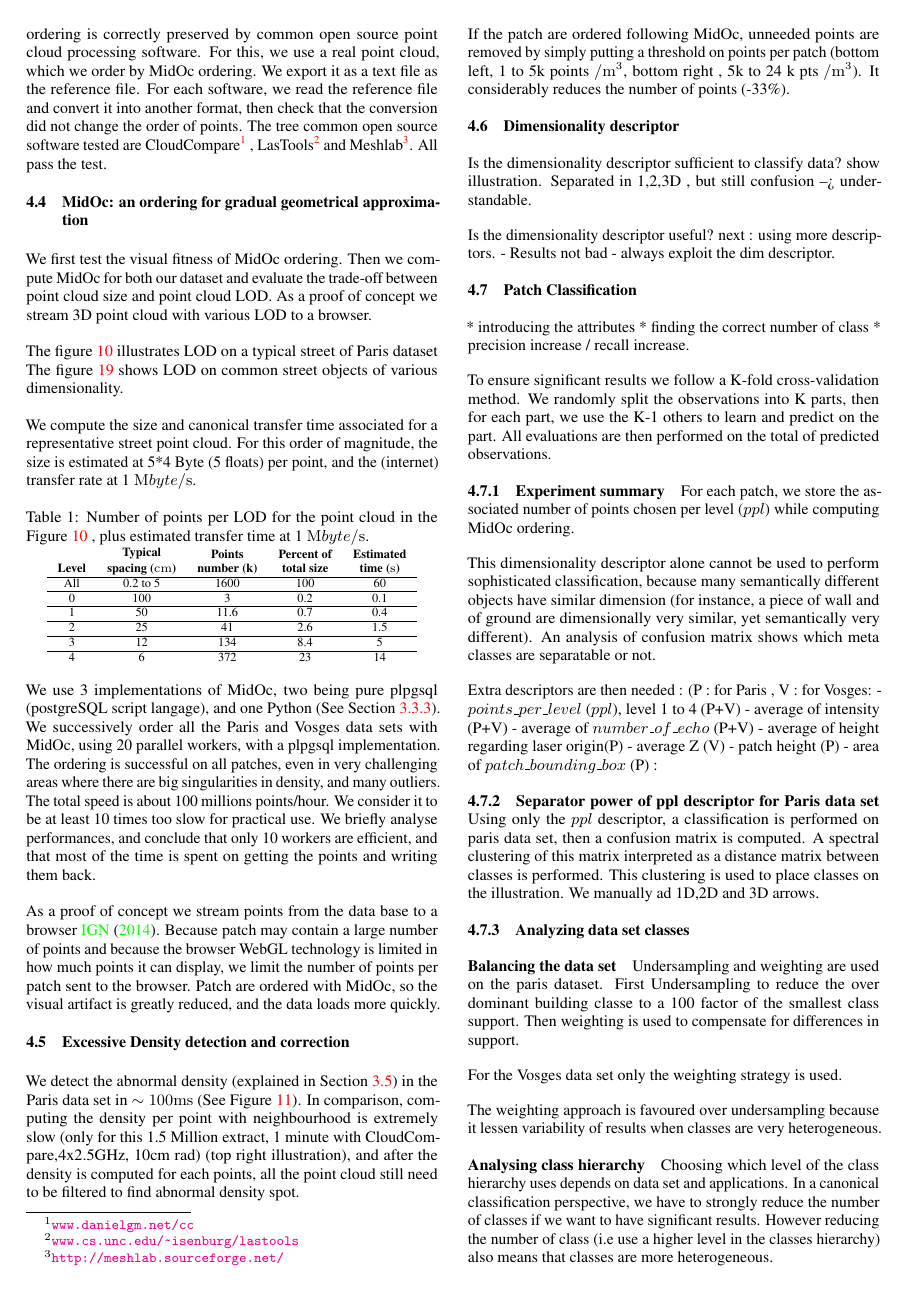
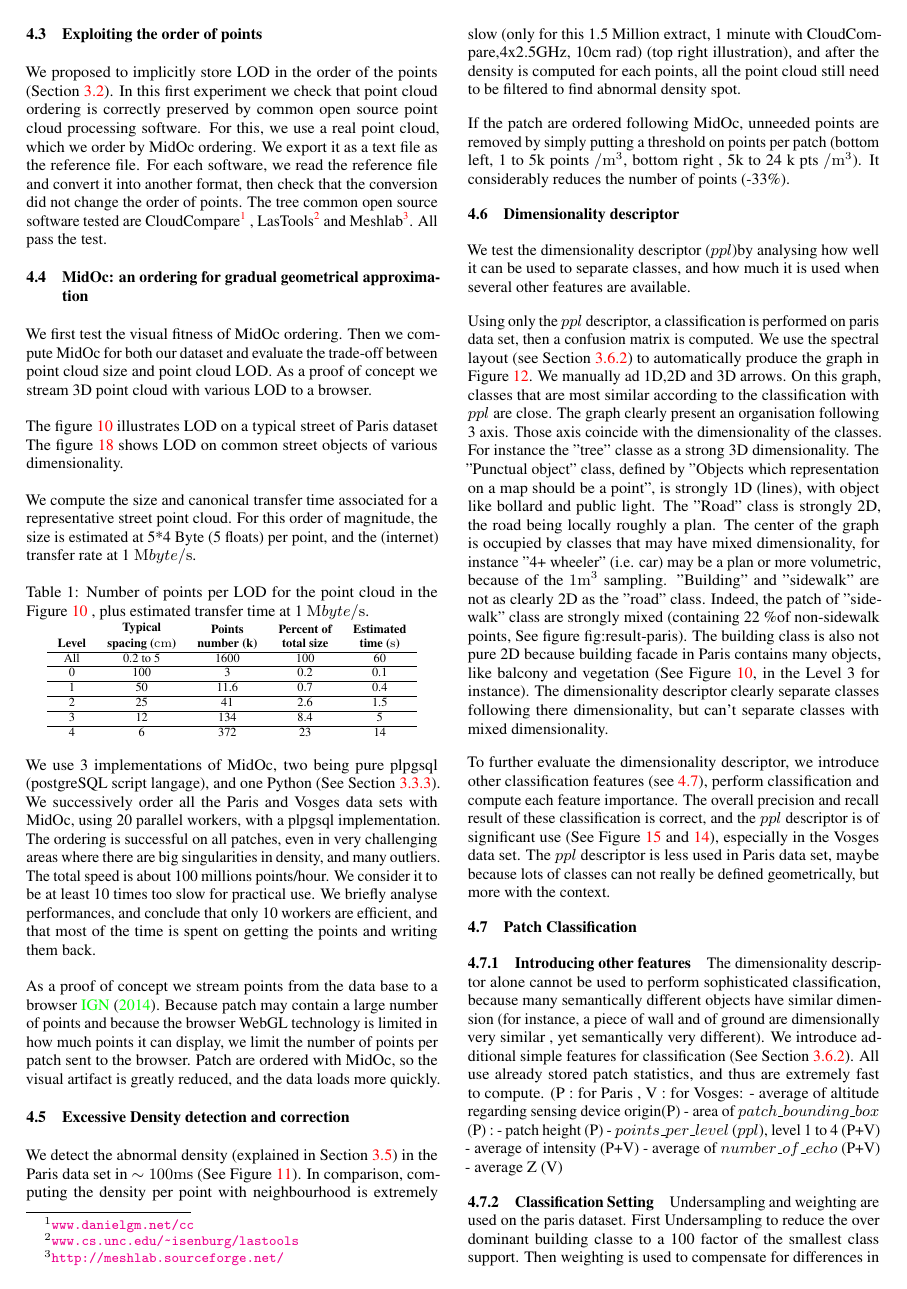
Before and after one commit to Remi-C/Octree_LOD_article, a LaTeX document (OctreeLOD.tex, which reads src/result.tex): page 8 of 14. Compiled offline with pdfLaTeX.

Commit message:
finshing rework of result part

```diff
--- a/src/result.tex
+++ b/src/result.tex
@@ -134,65 +134,54 @@
 
 	\subsection{Dimensionality descriptor}
 		\label{result.dim_descriptor}
-		Is the dimensionality descriptor sufficient to classify data?
-		show illustration.
-		Separated in 1,2,3D , but still confusion
-		--> understandable.
+		We test the dimensionality descriptor ($ppl$)by analysing how well it
+		can be used to separate classes, and how much it is used when
+		several other features are available.
 
-		Is the dimensionality descriptor useful?
-		next : using more descriptors.
-		  - Results not bad
-		  - always exploit the dim descriptor.
+		%\subsubsection{Separator power of ppl descriptor for Paris data set}
+		\myimage{./illustrations/classif/class_clustering/only_lod_feature_2.png}{Spectral clustering of confusion matrix of Paris data set classification using only $ppl$ descriptor. Edge width and colour are proportional to affinity. Node position is determined fully automatically. Red-ish arrows are manually placed to help understand}{fig:ppl-separator-power}
+
+		Using only the $ppl$ descriptor, a classification is performed on paris data set, then a confusion matrix is computed.
+		We use the spectral layout (see Section \ref{method.classification.spectral_layout}) to automatically produce the graph in Figure \ref{fig:ppl-separator-power}.
+		We manually ad 1D,2D and 3D arrows.
+		On this graph, classes that are most similar according to the classification with $ppl$ are close. The graph clearly present an organisation following 3 axis. Those axis coincide with the dimensionality of the classes. For instance the "tree" classe as a strong 3D dimensionality. The "Punctual object" class, defined by "Objects which representation on a map should be a point", is strongly 1D (lines), with object like bollard and public light. The "Road" class is strongly 2D, the road being locally roughly a plan. The center of the graph is occupied by classes that may have mixed dimensionality, for instance "4+ wheeler" (i.e. car) may be a plan or more volumetric, because of the $1 \cubic \metre$ sampling.
+		"Building" and "sidewalk" are not as clearly 2D as  the "road" class. Indeed, the patch of "sidewalk" class are strongly mixed (containing 22\mypercent of non-sidewalk points, See figure fig:result-paris). The building class is also not pure 2D because building facade in Paris contains many objects, like balcony and vegetation (See Figure \ref{fig:visual_LOD_left_right}, in the Level 3 for instance).
+		The dimensionality descriptor clearly separate classes following there dimensionality, but can't separate classes with mixed dimensionality.
+
+
+		To further evaluate the dimensionality descriptor, we introduce other classification features (see \ref{result.classification}), perform classification and compute each feature importance.
+		The overall precision and recall result of these classification is correct, and the $ppl$ descriptor is of significant use (See Figure \ref{fig:result-paris} and \ref{fig:result-vosges}), especially in the Vosges data set. The $ppl$ descriptor is less used in Paris data set, maybe because lots of classes can not really be defined geometrically, but more with the context.
 
 	\subsection{Patch Classification}
 		\label{result.classification}
 		%\subsubsection{Experiment summary}
 
-		* introducing the attributes
-		* finding the correct number of class
-		* precision increase / recall increase.
-
-
-		To ensure significant results we follow a K-fold cross-validation method.
-		We randomly split the observations into K parts, then for each part, we use the K-1 others to learn and predict on the part.
-		All evaluations are then performed on the total of predicted observations.
-
-
-	\subsubsection{Experiment summary}
-		For each patch, we store the associated number of points chosen per level ($ppl$) while computing MidOc ordering.
-
-		This dimensionality descriptor alone cannot be used to perform sophisticated classification, because many semantically different objects have similar dimension (for instance, a piece of wall and of ground are dimensionally very similar, yet semantically very different).
-		An analysis of confusion matrix shows which meta classes are separatable or not.
-
-		Extra descriptors are then needed :  (P : for Paris , V : for Vosges:
+		\subsubsection{Introducing other features}
+		The dimensionality descriptor alone cannot be used to perform sophisticated classification,
+		because many semantically different objects have similar dimension
+		(for instance, a piece of wall and of ground are dimensionally very similar
+		, yet semantically very different).
+		We introduce additional simple features for classification (See Section \ref{method.classification.other_feature}). All use already stored patch statistics, and thus are extremely fast to compute.
+		(P : for Paris , V : for Vosges:
+		- average of altitude regarding sensing device origin(P)
+		- area of $patch\_bounding\_box$ (P) :
+		- patch height (P)
 		- $points\_per\_level$ ($ppl$), level 1 to 4 (P+V)
 		- average of intensity (P+V)
 		- average of $number\_of\_echo$ (P+V)
-		- average of height regarding laser origin(P)
 		- average Z (V)
-		- patch height (P)
-		- area of $patch\_bounding\_box$ (P) :
 
-		\subsubsection{Separator power of ppl descriptor for Paris data set}
-
-			\myimage{./illustrations/classif/class_clustering/only_lod_feature_2.png}{Spectral clustering of confusion matrix of Paris data set classification using only $ppl$ descriptor. Edge width and colour are proportional to affinity. Node position is determined fully automatically. Red-ish arrows are manually placed to help understand}{fig:ppl-separator-power}
-
-			Using only the $ppl$ descriptor, a classification is performed on paris data set, then a confusion matrix is computed.
-			A spectral clustering of this matrix interpreted as a distance matrix between classes is performed. This clustering is used to place classes on the illustration.
-			We manually ad 1D,2D and 3D arrows.
-
-		\subsubsection{Analyzing data set classes}
-			\paragraph{Balancing the data set}
+		\subsubsection{Classification Setting}
 		Undersampling and weighting are used on the paris dataset. First Undersampling to reduce the over dominant building classe to a 100 factor of the smallest class support. Then weighting is used to compensate for differences in support.
-
 		For the Vosges data set only the weighting strategy is used.
-
 		The weighting approach is favoured over undersampling because it lessen variability of results when classes are very heterogeneous.
 
+		To ensure significant results we follow a K-fold cross-validation method. We again compute a confusion matrix (i.e. affinity between classes) on the Paris data set to choose which level of class hierarchy should be used.
+		fig:class-clustering-all-features
 
-			\paragraph{Analysing class hierarchy}
 
-				Choosing which level of the class hierarchy uses depends on data set and applications.
+		\subsubsection{Analysing class hierarchy}
+		Choosing which level of the class hierarchy to use depends on data set and applications.
 		In a canonical classification perspective, we have to strongly reduce the number of classes if we want to have significant results.
 		However reducing the number of class (i.e use a higher level in the classes hierarchy) also means that classes are more heterogeneous.
 
```
Also changed, not shown: src/discussion.tex (+2 -0 lines), src/method.tex (+6 -2 lines), src/result.tex (51 more changed lines). Lines whose indentation alone changed are shown as unchanged.
